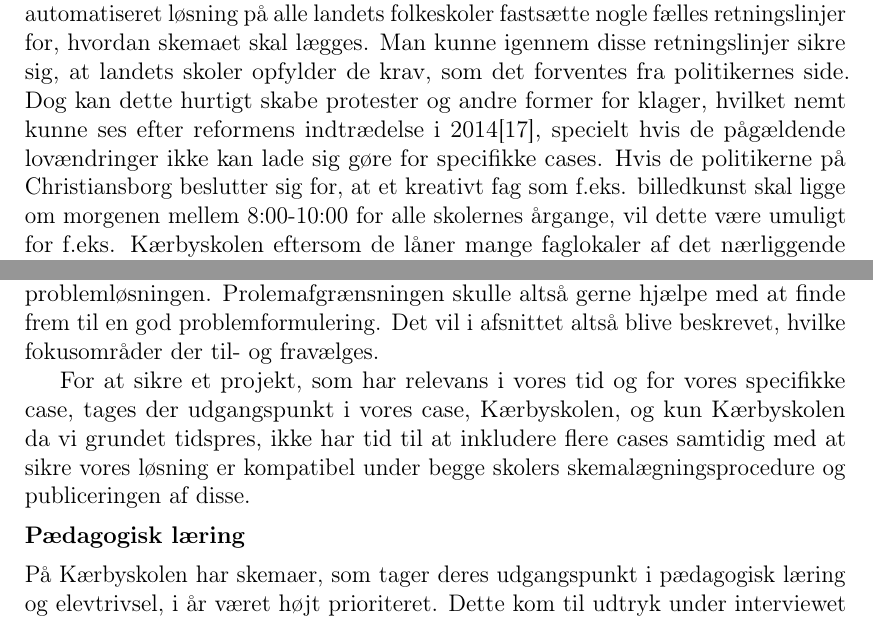
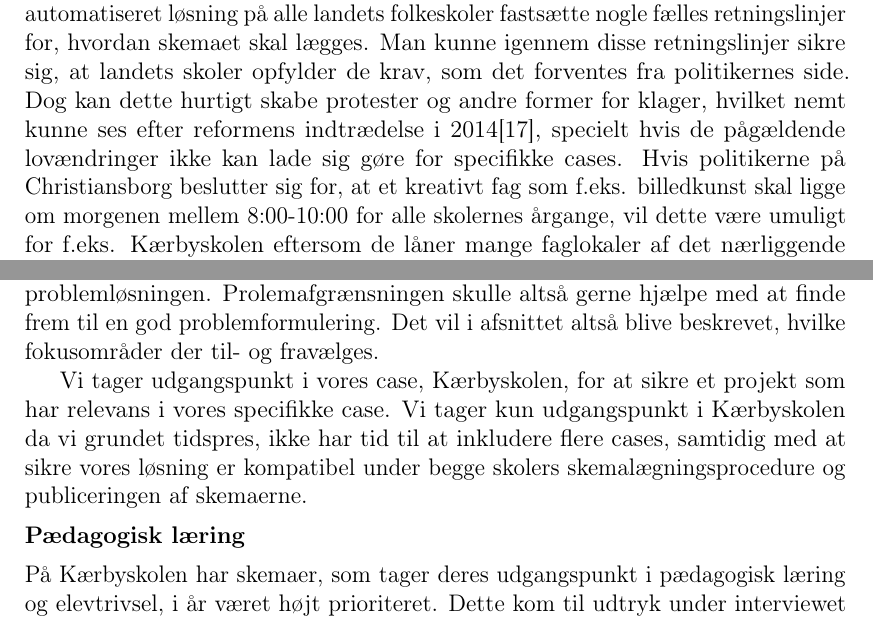
Before and after one commit to FoXsTeRDOTA/P1-AAU, a LaTeX document (Rapport/p1.tex, which reads Rapport/problemafgraensning/indledning.tex, Rapport/problemanalyse/Interessenter.tex): two parts of pages 10 and 19 of 30, joined at a grey line, cut so that both start at the same text. Compiled offline with pdfLaTeX; a missing bibliography style is replaced by a similar one.

Commit message:
omformulering af en paragraf i problemafgrænsningen

```diff
--- a/Rapport/problemafgraensning/indledning.tex
+++ b/Rapport/problemafgraensning/indledning.tex
@@ -1,7 +1,7 @@
 \label{afg}
 I vores problemafgrænsning ønsker vi at indsnævre det problem, som tages med fra problemanalysen og finde frem til de fokusområder, som vi finder vigtigst inden for skemalægning i folkeskoler og ønsker at tage udgangspunkt i under problemløsningen. Prolemafgrænsningen skulle altså gerne hjælpe med at finde frem til en god problemformulering. Det vil i afsnittet altså blive beskrevet, hvilke fokusområder der til- og fravælges.
 
-For at sikre et projekt, som har relevans i vores tid og for vores specifikke case, tages der udgangspunkt i vores case, Kærbyskolen, og kun \school da vi grundet tidspres, ikke har tid til at inkludere flere cases samtidig med at sikre vores løsning er kompatibel under begge skolers skemalægningsprocedure og publiceringen af disse.
+Vi tager udgangspunkt i vores case, Kærbyskolen, for at sikre et projekt som har relevans i vores specifikke case. Vi tager kun udgangspunkt i Kærbyskolen da vi grundet tidspres, ikke har tid til at inkludere flere cases, samtidig med at sikre vores løsning er kompatibel under begge skolers skemalægningsprocedure og publiceringen af skemaerne.
 
 \subsection*{Pædagogisk læring}
 På Kærbyskolen har skemaer, som tager deres udgangspunkt i pædagogisk læring og elevtrivsel, i år været højt prioriteret. Dette kom til udtryk under interviewet med skolen, hvor det blev beskrevet, at pædagogiske overvejelser i forhold til skemalægning blev diskuteret meget og var noget, som nuværende løsninger i følge skolen ikke forholder sig nok til. Vi ønsker derfor at lægge fokus på skemalægning med vægt på pædagogisk overvejelser.
--- a/Rapport/problemanalyse/Interessenter.tex
+++ b/Rapport/problemanalyse/Interessenter.tex
@@ -18,7 +18,7 @@ Mens oplevelsen med denne form for skemalægning var meget gavnende, fandt skema
 Ud fra vores samtale med skemalæggeren, blev det klart, at der er et ønske om at tilgodese mange behov og et tydeligt ønske fra Kærbyskolen var at fokusere på det pædagogiske element i forhold til skemalægningen, et ønske som ikke har været muligt at opfylde ved hjælp af de manuelt udarbejdede skemaer. Dette ønske om et skema med pædagogiske overvejelser udforskes nærmere i afsnit \ref{paedagogisk_laering}.
 
 \subsubsection{Politikere}
-Politikerne har igennem loven opstillet nogle krav til, hvordan timerne i skolen skal afvikles og fordeles mellem de forskellige fag. Man kunne ved hjælp af en fælles automatiseret løsning på alle landets folkeskoler fastsætte nogle fælles retningslinjer for, hvordan skemaet skal lægges. Man kunne igennem disse retningslinjer sikre sig, at landets skoler opfylder de krav, som det forventes fra politikernes side. Dog kan dette hurtigt skabe protester og andre former for klager, hvilket nemt kunne ses efter reformens indtrædelse i 2014\cite{LaererBrok}, specielt hvis de pågældende lovændringer ikke kan lade sig gøre for specifikke cases. Hvis de politikerne på Christiansborg beslutter sig for, at et kreativt fag som f.eks. billedkunst skal ligge om morgenen mellem 8:00-10:00 for alle skolernes årgange, vil dette være umuligt for f.eks. \school eftersom de låner mange faglokaler af det nærliggende Kulturskolen\cite{interview_Kaerby}.
+Politikerne har igennem loven opstillet nogle krav til, hvordan timerne i skolen skal afvikles og fordeles mellem de forskellige fag. Man kunne ved hjælp af en fælles automatiseret løsning på alle landets folkeskoler fastsætte nogle fælles retningslinjer for, hvordan skemaet skal lægges. Man kunne igennem disse retningslinjer sikre sig, at landets skoler opfylder de krav, som det forventes fra politikernes side. Dog kan dette hurtigt skabe protester og andre former for klager, hvilket nemt kunne ses efter reformens indtrædelse i 2014\cite{LaererBrok}, specielt hvis de pågældende lovændringer ikke kan lade sig gøre for specifikke cases. Hvis politikerne på Christiansborg beslutter sig for, at et kreativt fag som f.eks. billedkunst skal ligge om morgenen mellem 8:00-10:00 for alle skolernes årgange, vil dette være umuligt for f.eks. \school eftersom de låner mange faglokaler af det nærliggende Kulturskolen\cite{interview_Kaerby}.
 
 \subsubsection{Andre interessenter}
 Vi har i denne interessentanalyse ikke taget højde for alle interessenter. Vi har blandt andet ikke være omkring eleverne og elevernes forældre. Disse har selvfølgelig også en vis interesse i, at skemaet lægges efter nogle bestemte kriterier. I forbindelse med udviklingen af et automatiseret skemalægningsprogram kan konkurrenter naturligvis også ses som interessenter. Vi har dog valgt, at vi vil fokusere på skemalæggeren, dennes opgave og hvordan vi kan optimere processen.
```
